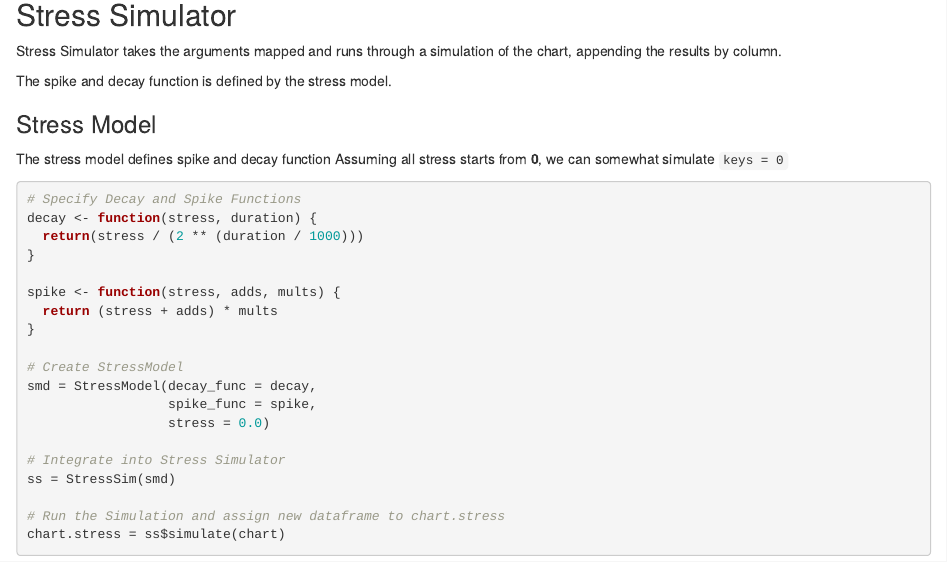
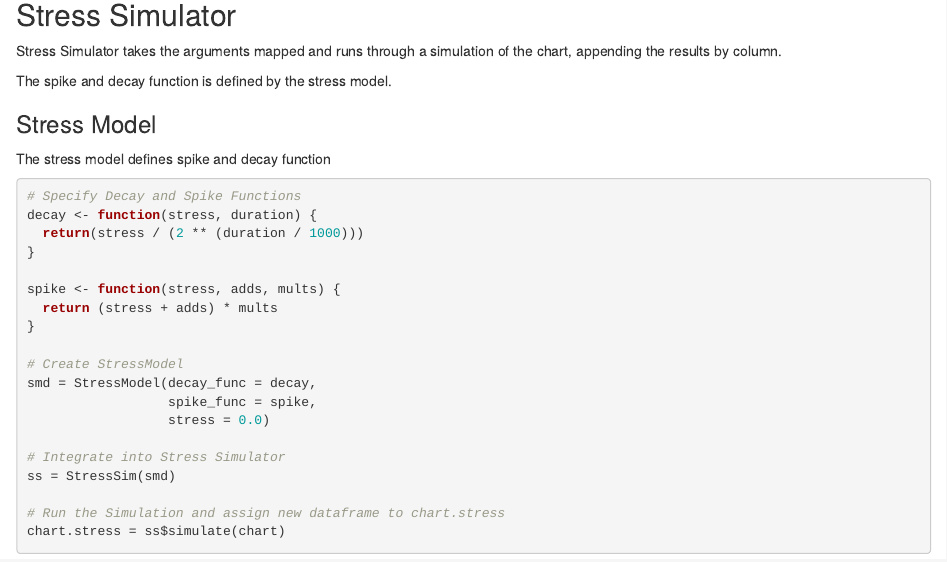
Before and after one commit to Eve-ning/vsrgtools_ui, an R Markdown document (src/documentation/documentation.Rmd): the page in a window 1100 px wide, from 2440 px down. Rendered offline with R 4.5, knitr and Pandoc, with nearby package versions; some code elsewhere in the file could not run offline.

Commit message:
Minor outdated code fix

````diff
--- a/src/documentation/documentation.Rmd
+++ b/src/documentation/documentation.Rmd
@@ -131,7 +131,6 @@ The spike and decay function is defined by the stress model.
 
 ### Stress Model
 The stress model defines spike and decay function
-Assuming all stress starts from **0**, we can somewhat simulate `keys = 0`
 
 ```{r}
 # Specify Decay and Spike Functions
````
